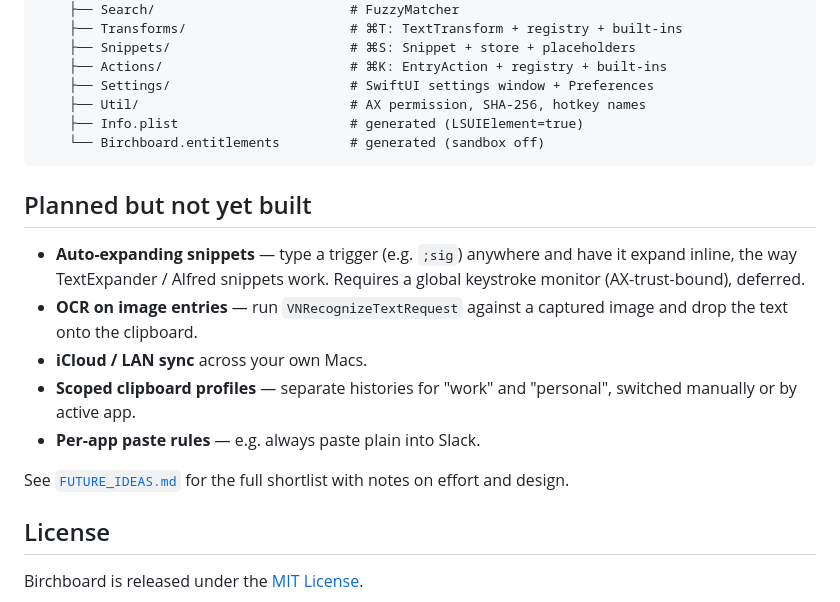
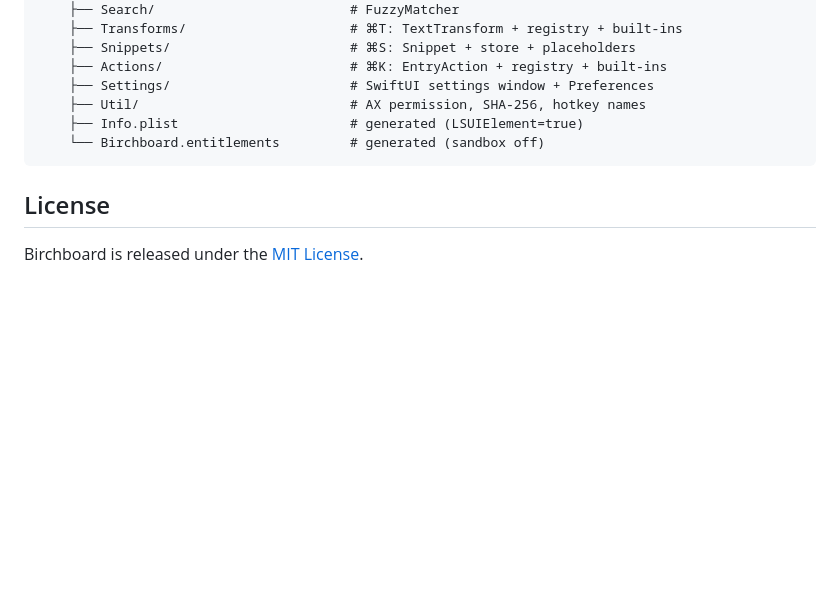
Before and after one commit to birchsport/clipboard-manager, a Markdown page: README.md, the part around the change. Drawn GitHub-style; blank space fills up the shorter version.

Commit message:
Drop FUTURE_IDEAS.md and the README roadmap section
Co-Authored-By: Claude Opus 4.7 (1M context) <noreply@anthropic.com>

````diff
--- a/README.md
+++ b/README.md
@@ -249,21 +249,6 @@ Birchboard/
     └── Birchboard.entitlements         # generated (sandbox off)
 ```
 
-## Planned but not yet built
-
-- **Auto-expanding snippets** — type a trigger (e.g. `;sig`) anywhere and
-  have it expand inline, the way TextExpander / Alfred snippets work.
-  Requires a global keystroke monitor (AX-trust-bound), deferred.
-- **OCR on image entries** — run `VNRecognizeTextRequest` against a
-  captured image and drop the text onto the clipboard.
-- **iCloud / LAN sync** across your own Macs.
-- **Scoped clipboard profiles** — separate histories for "work" and
-  "personal", switched manually or by active app.
-- **Per-app paste rules** — e.g. always paste plain into Slack.
-
-See [`FUTURE_IDEAS.md`](FUTURE_IDEAS.md) for the full shortlist with
-notes on effort and design.
-
 ## License
 
 Birchboard is released under the [MIT License](LICENSE).
````
Also changed, not shown: FUTURE_IDEAS.md (deleted, +0 -152 lines).
